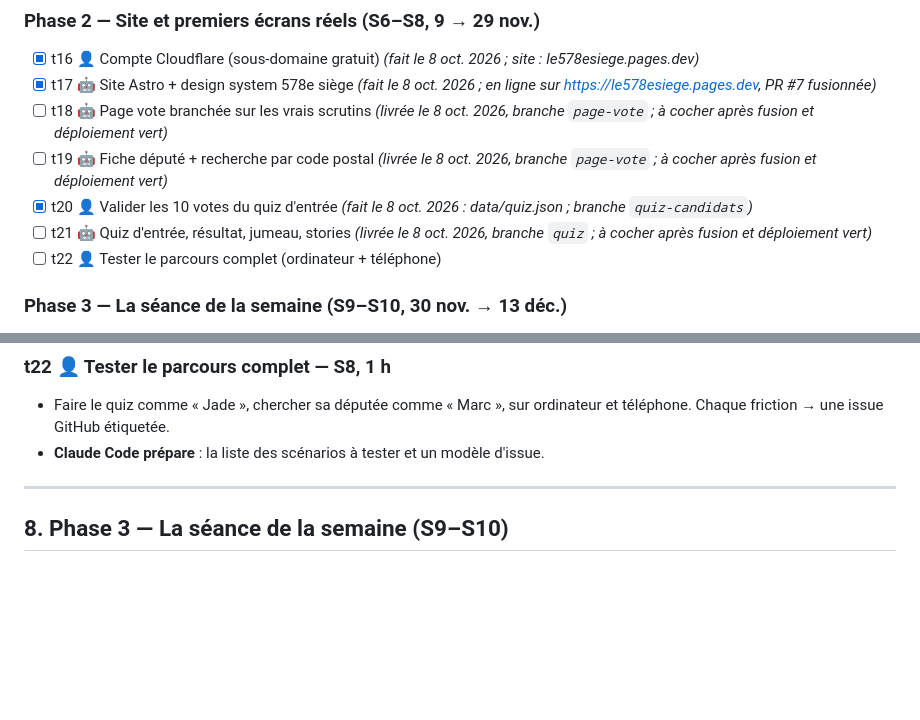
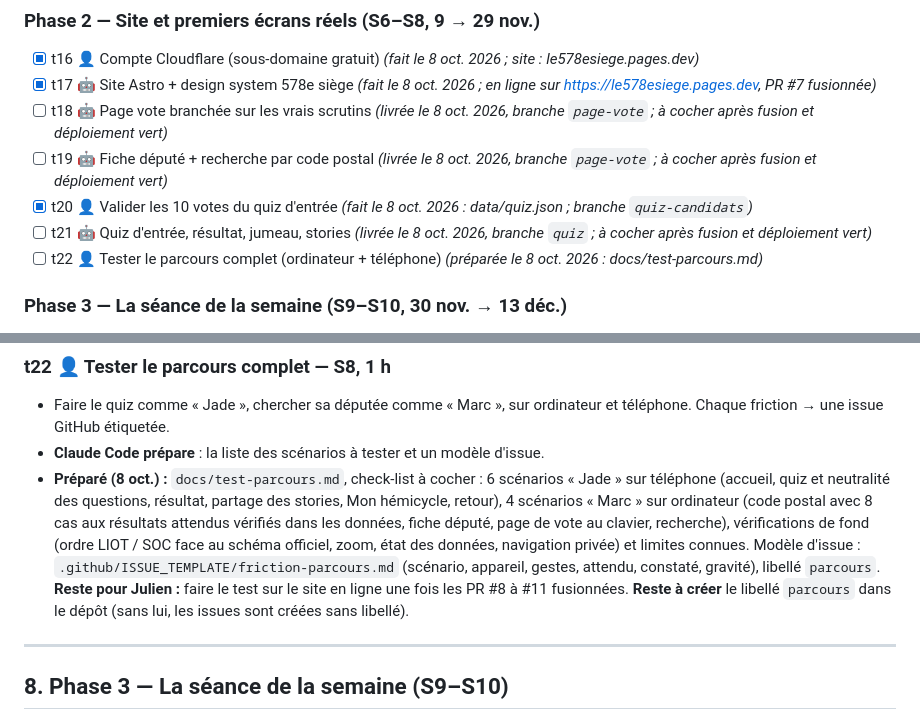
Before and after one commit to ijugarcia-pro/site-politique, a Markdown page: docs/PLANNING.md, 2 parts joined by grey strips. GitHub-like rendering; blank space fills up the shorter version.

Commit message:
Planning : t22 préparée
Co-Authored-By: Claude Opus 5.5 <noreply@anthropic.com>

```diff
--- a/docs/PLANNING.md
+++ b/docs/PLANNING.md
@@ -59,7 +59,7 @@ Légende : 🤖 Claude Code · 👤 Julien · 🤝 ensemble · ◆ porte (décis
 - [ ] t19 🤖 Fiche député + recherche par code postal *(livrée le 8 oct. 2026, branche `page-vote` ; à cocher après fusion et déploiement vert)*
 - [x] t20 👤 Valider les 10 votes du quiz d'entrée *(fait le 8 oct. 2026 : data/quiz.json ; branche `quiz-candidats`)*
 - [ ] t21 🤖 Quiz d'entrée, résultat, jumeau, stories *(livrée le 8 oct. 2026, branche `quiz` ; à cocher après fusion et déploiement vert)*
-- [ ] t22 👤 Tester le parcours complet (ordinateur + téléphone)
+- [ ] t22 👤 Tester le parcours complet (ordinateur + téléphone) *(préparée le 8 oct. 2026 : docs/test-parcours.md)*
 
 ### Phase 3 — La séance de la semaine (S9–S10, 30 nov. → 13 déc.)
 - [ ] t23 🤖 Agenda et sélection automatique des 3 votes
@@ -325,6 +325,7 @@ site/          le site (Astro), créé en phase 2
 ### t22 👤 Tester le parcours complet — S8, 1 h
 - Faire le quiz comme « Jade », chercher sa députée comme « Marc », sur ordinateur et téléphone. Chaque friction → une issue GitHub étiquetée.
 - **Claude Code prépare** : la liste des scénarios à tester et un modèle d'issue.
+- **Préparé (8 oct.) :** `docs/test-parcours.md`, check-list à cocher : 6 scénarios « Jade » sur téléphone (accueil, quiz et neutralité des questions, résultat, partage des stories, Mon hémicycle, retour), 4 scénarios « Marc » sur ordinateur (code postal avec 8 cas aux résultats attendus vérifiés dans les données, fiche député, page de vote au clavier, recherche), vérifications de fond (ordre LIOT / SOC face au schéma officiel, zoom, état des données, navigation privée) et limites connues. Modèle d'issue : `.github/ISSUE_TEMPLATE/friction-parcours.md` (scénario, appareil, gestes, attendu, constaté, gravité), libellé `parcours`. **Reste pour Julien :** faire le test sur le site en ligne une fois les PR #8 à #11 fusionnées. **Reste à créer** le libellé `parcours` dans le dépôt (sans lui, les issues sont créées sans libellé).
 
 ---
 
```
